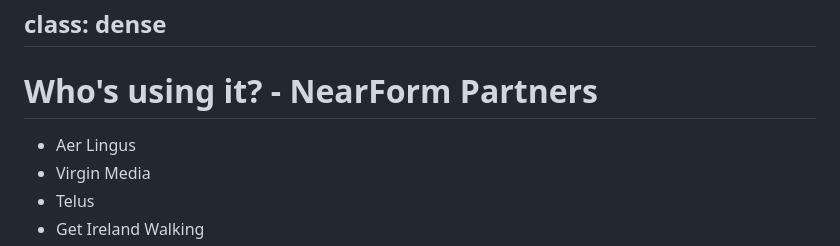
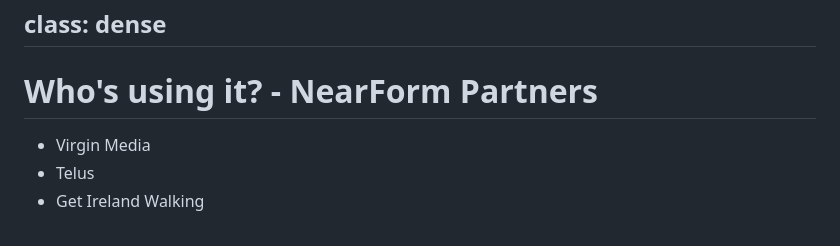
Before and after one commit to nearform/react-native-workshop, a Markdown page: slides/slides.md, the part around the change. Drawn GitHub-style.

Commit message:
Update slides/slides.md
Co-authored-by: Alan Slater <alan.slater@nearform.com>

```diff
--- a/slides/slides.md
+++ b/slides/slides.md
@@ -133,7 +133,6 @@ class: dense
 
 # Who's using it? - NearForm Partners
 
-* Aer Lingus
 * Virgin Media
 * Telus
 * Get Ireland Walking
```
